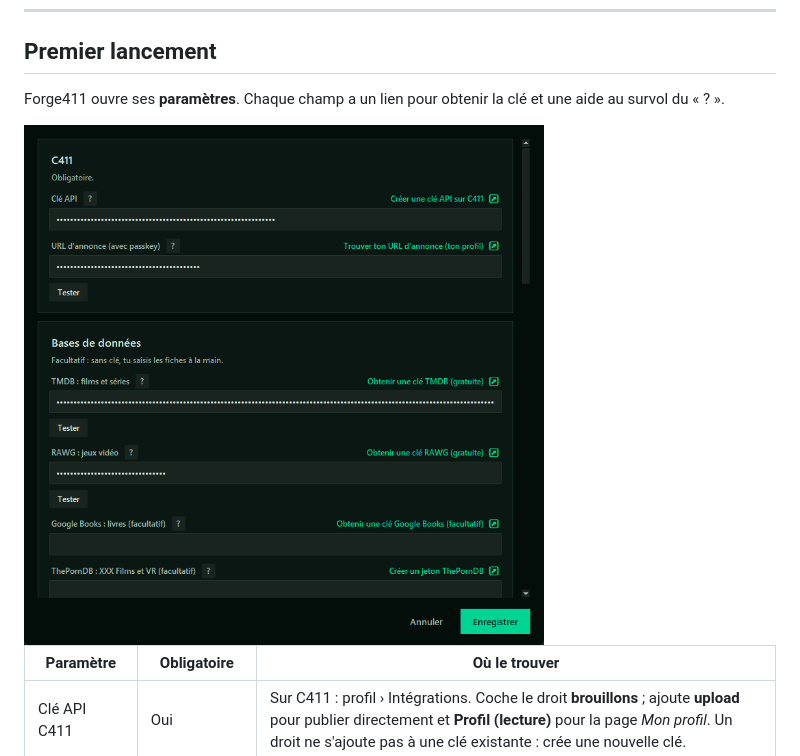
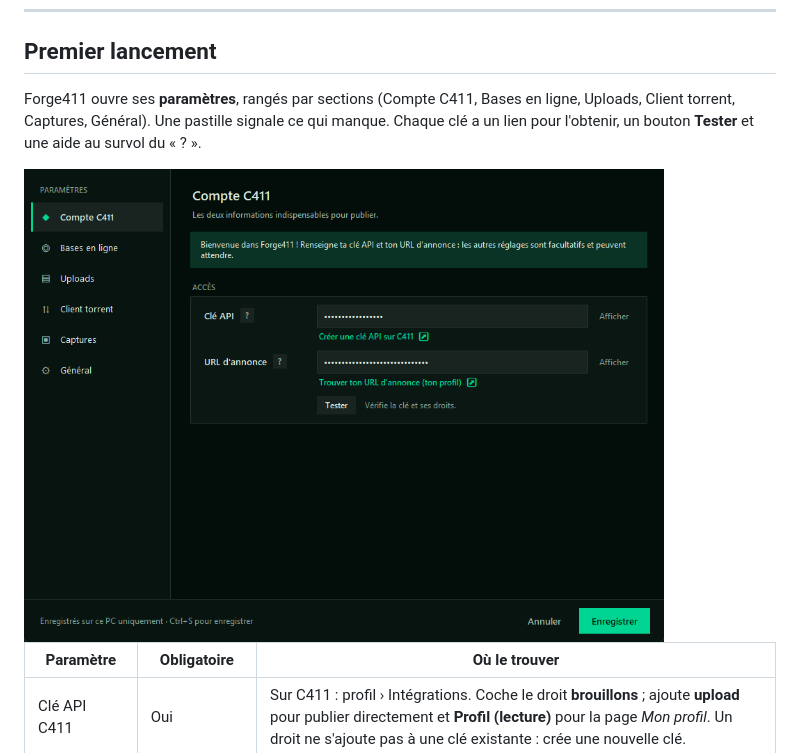
Before and after one commit to molotovah/Forge411, a Markdown page: README.md, the part around one of its changes. Rendered like a GitHub page; pictures changed too: docs/screenshots/10-parametres.png.

```diff
--- a/README.md
+++ b/README.md
@@ -77,9 +77,9 @@ Il faut [Python 3.10 ou plus récent](https://www.python.org/downloads/).
 
 ## Premier lancement
 
-Forge411 ouvre ses **paramètres**. Chaque champ a un lien pour obtenir la clé et une aide au survol du « ? ».
+Forge411 ouvre ses **paramètres**, rangés par sections (Compte C411, Bases en ligne, Uploads, Client torrent, Captures, Général). Une pastille signale ce qui manque. Chaque clé a un lien pour l'obtenir, un bouton **Tester** et une aide au survol du « ? ».
 
-<img src="docs/screenshots/10-parametres.png" width="520" alt="Paramètres">
+<img src="docs/screenshots/10-parametres.png" width="640" alt="Paramètres">
 
 | Paramètre | Obligatoire | Où le trouver |
 |---|---|---|
```
Also changed, not shown: other parts of README.md (+3 -1 lines), docs/screenshots/08-presentation.png, docs/screenshots/09-publication.png, docs/screenshots/18-parametres-client.png, docs/screenshots/24-correction.png (added), 2 other files.
